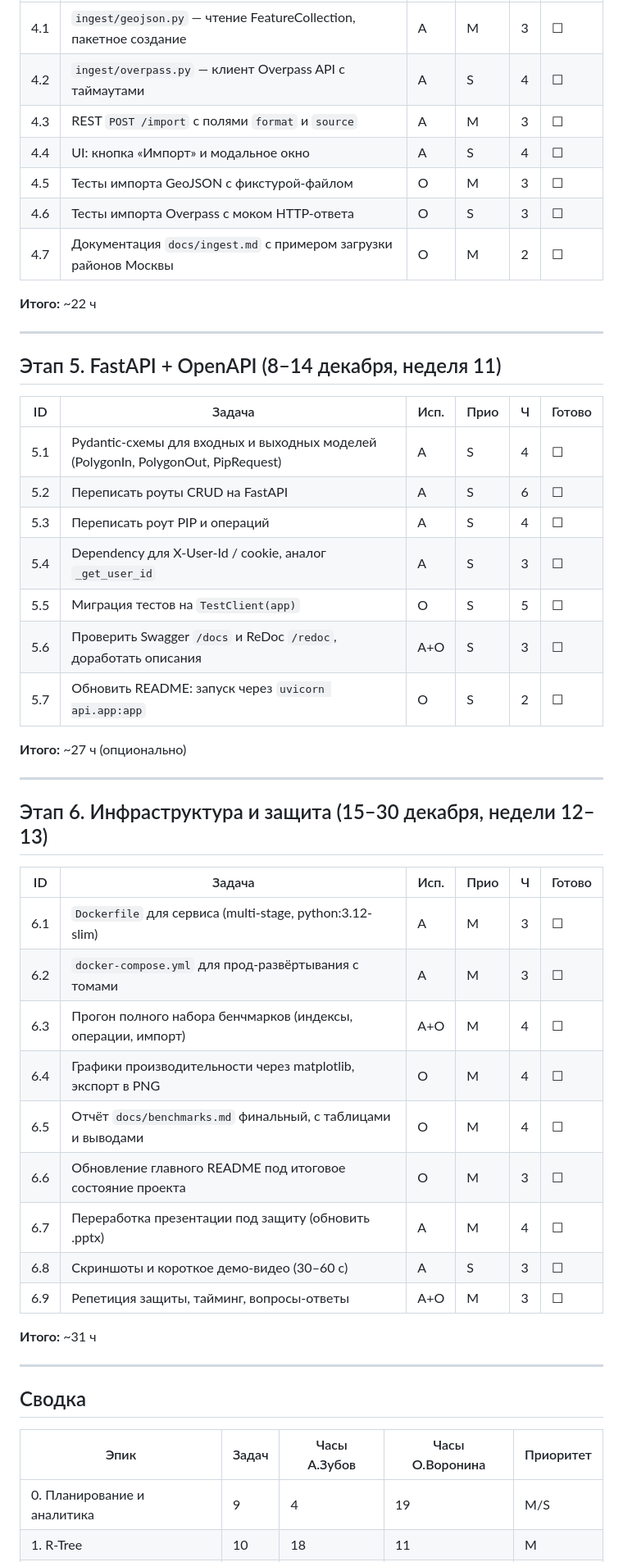
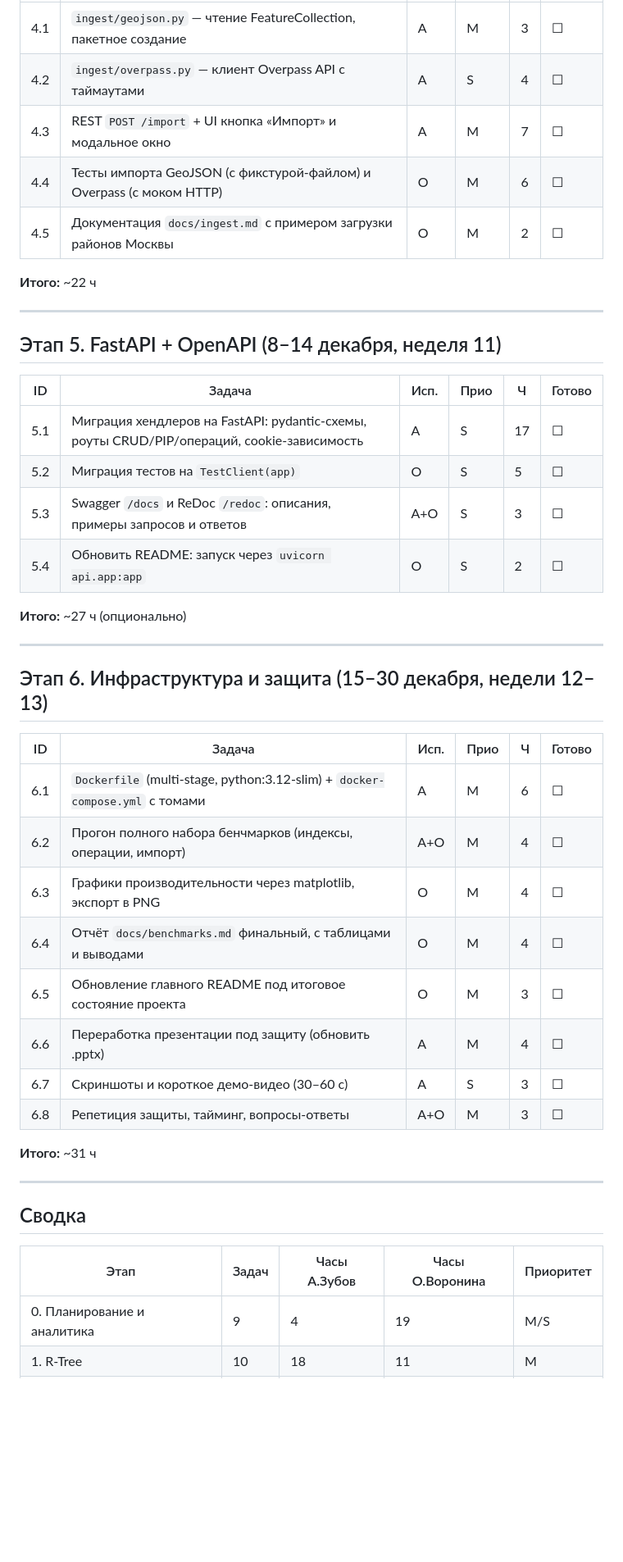
Before and after one commit to apossstle/dot-service, a Markdown page: docs/03-backlog.md, the part around one of its changes. Shown at 82% size. Drawn GitHub-style; blank space fills up the shorter version.

```diff
--- a/docs/03-backlog.md
+++ b/docs/03-backlog.md
@@ -101,11 +88,9 @@
 |---|---|---|---|---|---|
 | 4.1 | `ingest/geojson.py` — чтение FeatureCollection, пакетное создание | А | M | 3 | ☐ |
 | 4.2 | `ingest/overpass.py` — клиент Overpass API с таймаутами | А | S | 4 | ☐ |
-| 4.3 | REST `POST /import` с полями `format` и `source` | А | M | 3 | ☐ |
-| 4.4 | UI: кнопка «Импорт» и модальное окно | А | S | 4 | ☐ |
-| 4.5 | Тесты импорта GeoJSON с фикстурой-файлом | О | M | 3 | ☐ |
-| 4.6 | Тесты импорта Overpass с моком HTTP-ответа | О | S | 3 | ☐ |
-| 4.7 | Документация `docs/ingest.md` с примером загрузки районов Москвы | О | M | 2 | ☐ |
+| 4.3 | REST `POST /import` + UI кнопка «Импорт» и модальное окно | А | M | 7 | ☐ |
+| 4.4 | Тесты импорта GeoJSON (с фикстурой-файлом) и Overpass (с моком HTTP) | О | M | 6 | ☐ |
+| 4.5 | Документация `docs/ingest.md` с примером загрузки районов Москвы | О | M | 2 | ☐ |
 
 **Итого:** ~22 ч
 
@@ -115,13 +100,10 @@
 
 | ID | Задача | Исп. | Прио | Ч | Готово |
 |---|---|---|---|---|---|
-| 5.1 | Pydantic-схемы для входных и выходных моделей (PolygonIn, PolygonOut, PipRequest) | А | S | 4 | ☐ |
-| 5.2 | Переписать роуты CRUD на FastAPI | А | S | 6 | ☐ |
-| 5.3 | Переписать роут PIP и операций | А | S | 4 | ☐ |
-| 5.4 | Dependency для X-User-Id / cookie, аналог `_get_user_id` | А | S | 3 | ☐ |
-| 5.5 | Миграция тестов на `TestClient(app)` | О | S | 5 | ☐ |
-| 5.6 | Проверить Swagger `/docs` и ReDoc `/redoc`, доработать описания | А+О | S | 3 | ☐ |
-| 5.7 | Обновить README: запуск через `uvicorn api.app:app` | О | S | 2 | ☐ |
+| 5.1 | Миграция хендлеров на FastAPI: pydantic-схемы, роуты CRUD/PIP/операций, cookie-зависимость | А | S | 17 | ☐ |
+| 5.2 | Миграция тестов на `TestClient(app)` | О | S | 5 | ☐ |
+| 5.3 | Swagger `/docs` и ReDoc `/redoc`: описания, примеры запросов и ответов | А+О | S | 3 | ☐ |
+| 5.4 | Обновить README: запуск через `uvicorn api.app:app` | О | S | 2 | ☐ |
 
 **Итого:** ~27 ч (опционально)
 
@@ -131,15 +113,14 @@
 
 | ID | Задача | Исп. | Прио | Ч | Готово |
 |---|---|---|---|---|---|
-| 6.1 | `Dockerfile` для сервиса (multi-stage, python:3.12-slim) | А | M | 3 | ☐ |
-| 6.2 | `docker-compose.yml` для прод-развёртывания с томами | А | M | 3 | ☐ |
-| 6.3 | Прогон полного набора бенчмарков (индексы, операции, импорт) | А+О | M | 4 | ☐ |
-| 6.4 | Графики производительности через matplotlib, экспорт в PNG | О | M | 4 | ☐ |
-| 6.5 | Отчёт `docs/benchmarks.md` финальный, с таблицами и выводами | О | M | 4 | ☐ |
-| 6.6 | Обновление главного README под итоговое состояние проекта | О | M | 3 | ☐ |
-| 6.7 | Переработка презентации под защиту (обновить .pptx) | А | M | 4 | ☐ |
-| 6.8 | Скриншоты и короткое демо-видео (30–60 с) | А | S | 3 | ☐ |
-| 6.9 | Репетиция защиты, тайминг, вопросы-ответы | А+О | M | 3 | ☐ |
+| 6.1 | `Dockerfile` (multi-stage, python:3.12-slim) + `docker-compose.yml` с томами | А | M | 6 | ☐ |
+| 6.2 | Прогон полного набора бенчмарков (индексы, операции, импорт) | А+О | M | 4 | ☐ |
+| 6.3 | Графики производительности через matplotlib, экспорт в PNG | О | M | 4 | ☐ |
+| 6.4 | Отчёт `docs/benchmarks.md` финальный, с таблицами и выводами | О | M | 4 | ☐ |
+| 6.5 | Обновление главного README под итоговое состояние проекта | О | M | 3 | ☐ |
+| 6.6 | Переработка презентации под защиту (обновить .pptx) | А | M | 4 | ☐ |
+| 6.7 | Скриншоты и короткое демо-видео (30–60 с) | А | S | 3 | ☐ |
+| 6.8 | Репетиция защиты, тайминг, вопросы-ответы | А+О | M | 3 | ☐ |
 
 **Итого:** ~31 ч
 
@@ -147,7 +128,7 @@
 
 ## Сводка
 
-| Эпик | Задач | Часы А.Зубов | Часы О.Воронина | Приоритет |
+| Этап | Задач | Часы А.Зубов | Часы О.Воронина | Приоритет |
 |---|---|---|---|---|
 | 0. Планирование и аналитика | 9 | 4 | 19 | M/S |
 | 1. R-Tree | 10 | 18 | 11 | M |
```
Also changed, not shown: other parts of docs/03-backlog.md (+20 -42 lines).
